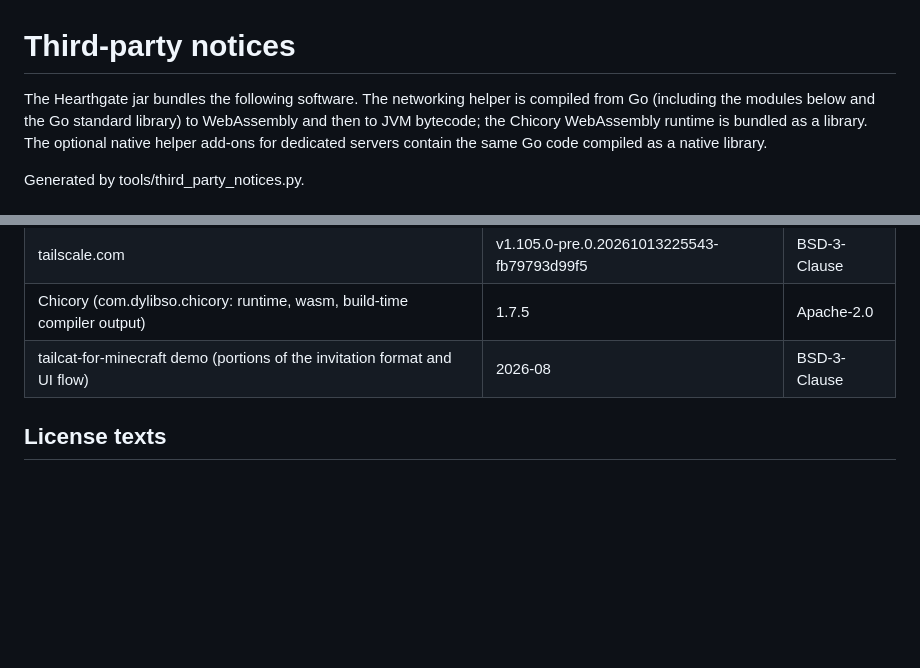
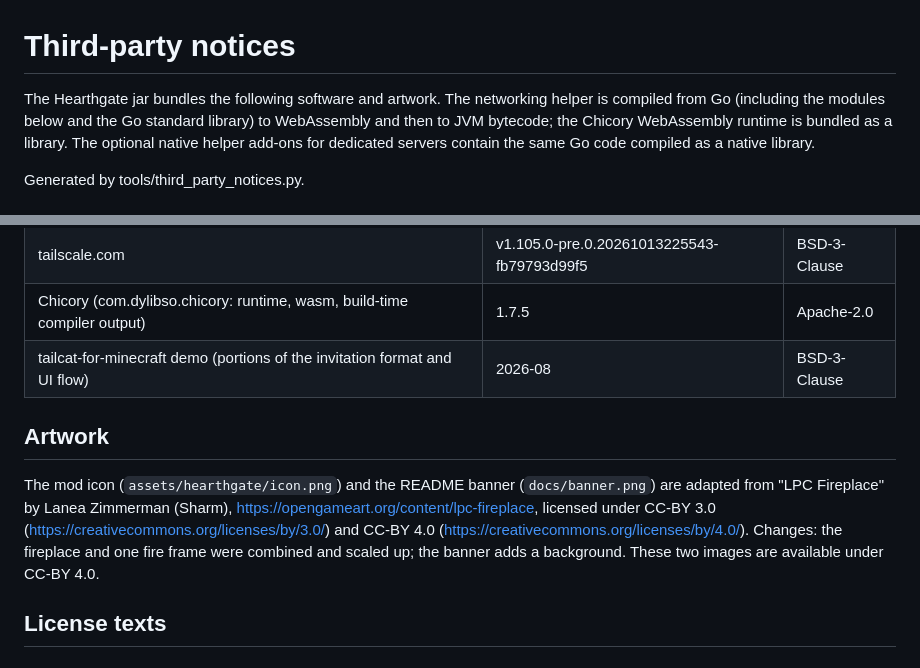
Before and after one commit to eranderlik/hearthgate, a Markdown page: THIRD_PARTY_NOTICES.md, 2 parts joined by grey strips. GitHub-like rendering; blank space fills up the shorter version.

```diff
--- a/THIRD_PARTY_NOTICES.md
+++ b/THIRD_PARTY_NOTICES.md
@@ -1,6 +1,6 @@
 # Third-party notices
 
-The Hearthgate jar bundles the following software. The networking
+The Hearthgate jar bundles the following software and artwork. The networking
 helper is compiled from Go (including the modules below and the Go standard
 library) to WebAssembly and then to JVM bytecode; the Chicory WebAssembly
 runtime is bundled as a library. The optional native helper add-ons for
@@ -65,6 +65,16 @@ Generated by tools/third_party_notices.py.
 | Chicory (com.dylibso.chicory: runtime, wasm, build-time compiler output) | 1.7.5 | Apache-2.0 |
 | tailcat-for-minecraft demo (portions of the invitation format and UI flow) | 2026-08 | BSD-3-Clause |
 
+## Artwork
+
+The mod icon (`assets/hearthgate/icon.png`) and the README banner
+(`docs/banner.png`) are adapted from "LPC Fireplace" by Lanea Zimmerman
+(Sharm), https://opengameart.org/content/lpc-fireplace, licensed under
+CC-BY 3.0 (https://creativecommons.org/licenses/by/3.0/) and CC-BY 4.0
+(https://creativecommons.org/licenses/by/4.0/). Changes: the fireplace and
+one fire frame were combined and scaled up; the banner adds a background.
+These two images are available under CC-BY 4.0.
+
 ## License texts
 
 ### Go standard library and runtime
```
Also changed, not shown: README.md (+7 -0 lines), docs/banner.png (added), 4 other files.
